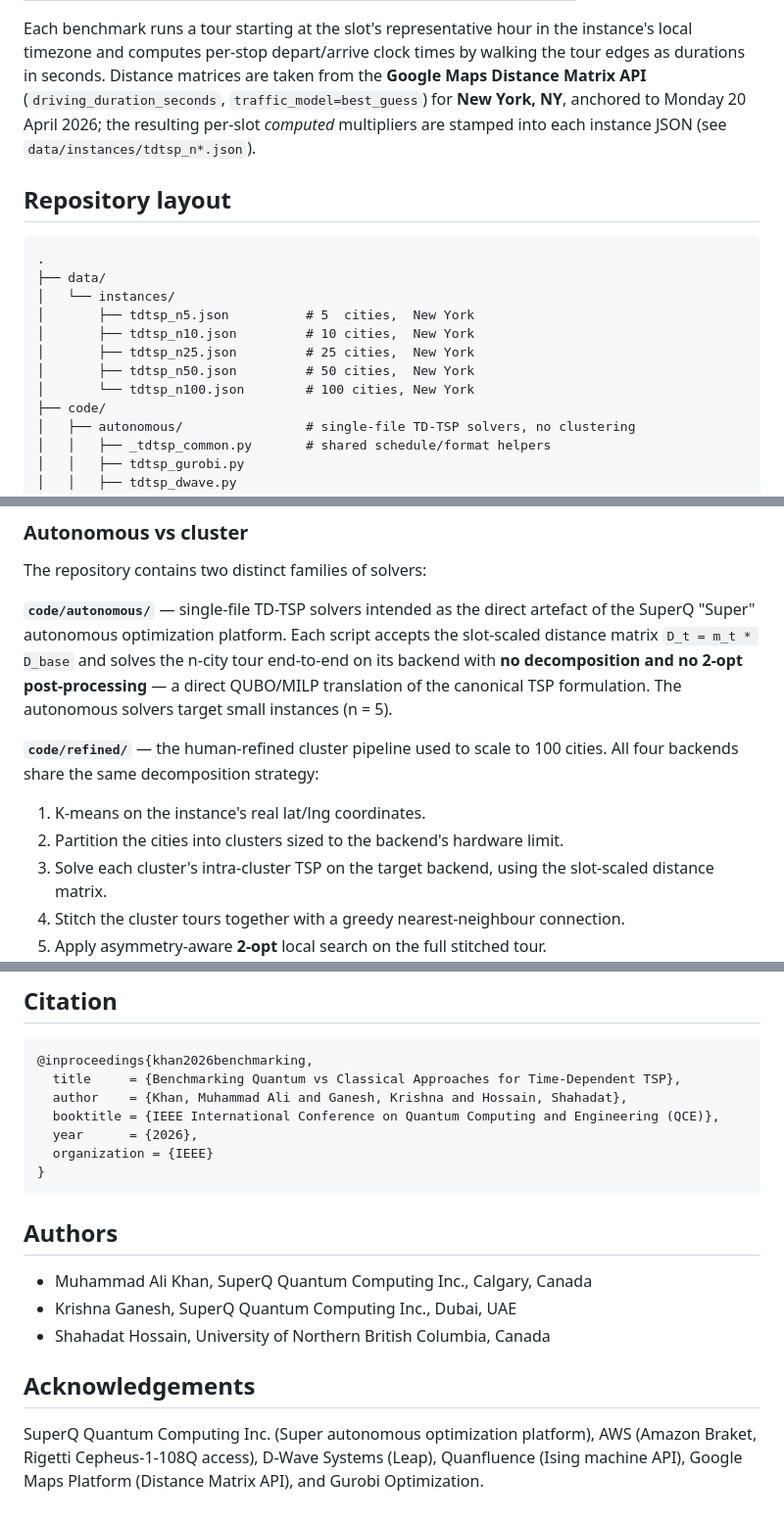
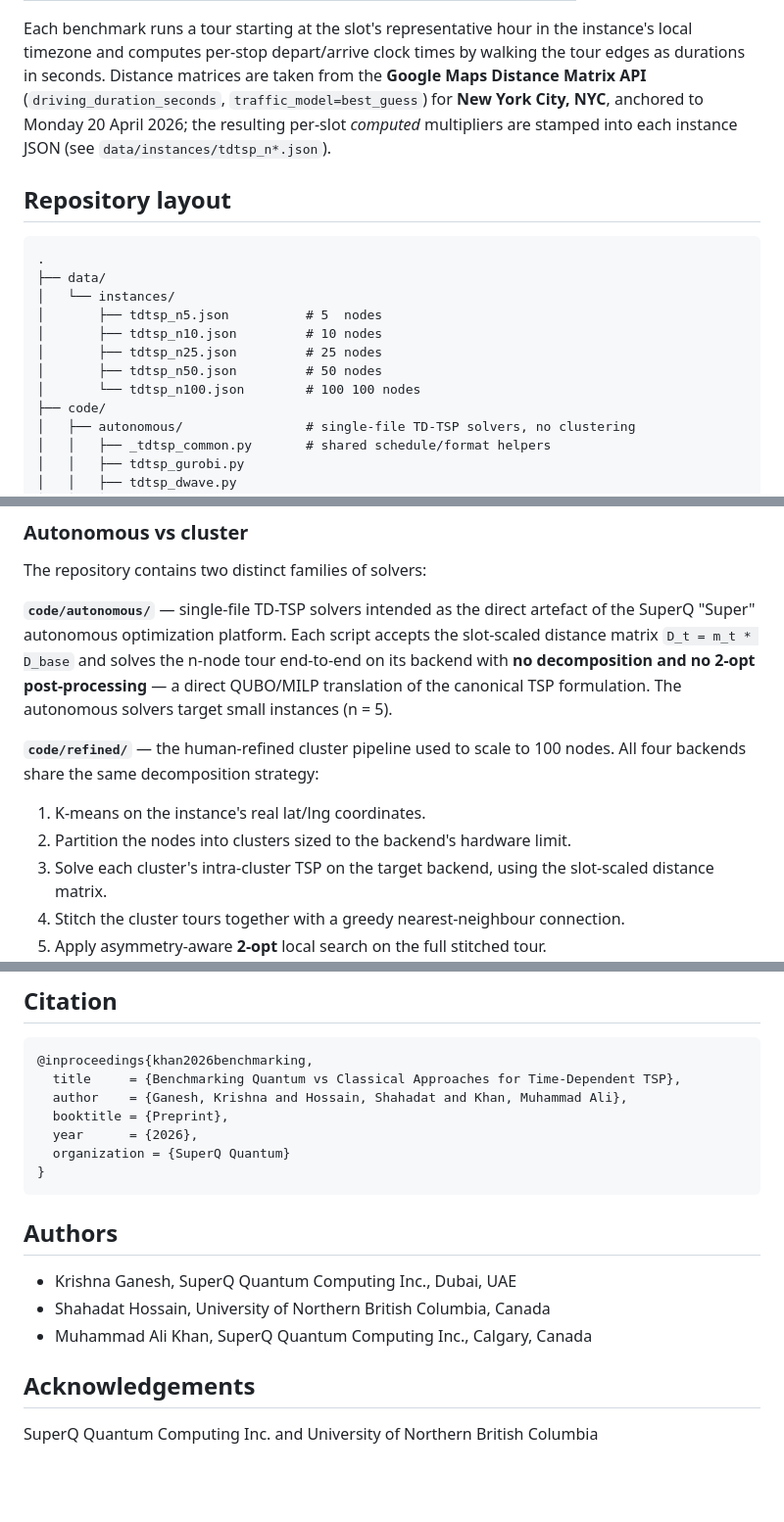
Before and after one commit to Staque/TDTSP, a Markdown page: README.md, 3 parts joined by grey strips. Shown at 98% size. GitHub-like rendering; blank space fills up the shorter version.

Commit message:
Update README.md
Changed "cities" to "nodes", updated author ordering and citation

````diff
--- a/README.md
+++ b/README.md
@@ -20,7 +20,7 @@ Each benchmark runs a tour starting at the slot's representative hour in the
 instance's local timezone and computes per-stop depart/arrive clock times by
 walking the tour edges as durations in seconds. Distance matrices are taken
 from the **Google Maps Distance Matrix API** (`driving_duration_seconds`,
-`traffic_model=best_guess`) for **New York, NY**, anchored to Monday
+`traffic_model=best_guess`) for **New York City, NYC**, anchored to Monday
 20 April 2026; the resulting per-slot *computed* multipliers are stamped into
 each instance JSON (see `data/instances/tdtsp_n*.json`).
 
@@ -30,11 +30,11 @@ each instance JSON (see `data/instances/tdtsp_n*.json`).
 .
 ├── data/
 │   └── instances/
-│       ├── tdtsp_n5.json          # 5  cities,  New York
-│       ├── tdtsp_n10.json         # 10 cities,  New York
-│       ├── tdtsp_n25.json         # 25 cities,  New York
-│       ├── tdtsp_n50.json         # 50 cities,  New York
-│       └── tdtsp_n100.json        # 100 cities, New York
+│       ├── tdtsp_n5.json          # 5  nodes
+│       ├── tdtsp_n10.json         # 10 nodes
+│       ├── tdtsp_n25.json         # 25 nodes
+│       ├── tdtsp_n50.json         # 50 nodes
+│       └── tdtsp_n100.json        # 100 100 nodes
 ├── code/
 │   ├── autonomous/                # single-file TD-TSP solvers, no clustering
 │   │   ├── _tdtsp_common.py       # shared schedule/format helpers
@@ -77,15 +77,15 @@ The repository contains two distinct families of solvers:
 **`code/autonomous/`** — single-file TD-TSP solvers intended as the direct
 artefact of the SuperQ "Super" autonomous optimization platform. Each script
 accepts the slot-scaled distance matrix `D_t = m_t * D_base` and solves the
-n-city tour end-to-end on its backend with **no decomposition and no 2-opt
+n-node tour end-to-end on its backend with **no decomposition and no 2-opt
 post-processing** — a direct QUBO/MILP translation of the canonical TSP
 formulation. The autonomous solvers target small instances (n = 5).
 
 **`code/refined/`** — the human-refined cluster pipeline used to scale to 100
-cities. All four backends share the same decomposition strategy:
+nodes. All four backends share the same decomposition strategy:
 
 1. K-means on the instance's real lat/lng coordinates.
-2. Partition the cities into clusters sized to the backend's hardware limit.
+2. Partition the nodes into clusters sized to the backend's hardware limit.
 3. Solve each cluster's intra-cluster TSP on the target backend, using the
    slot-scaled distance matrix.
 4. Stitch the cluster tours together with a greedy nearest-neighbour
@@ -202,22 +202,19 @@ time slot. A typical entry looks like:
 ```bibtex
 @inproceedings{khan2026benchmarking,
   title     = {Benchmarking Quantum vs Classical Approaches for Time-Dependent TSP},
-  author    = {Khan, Muhammad Ali and Ganesh, Krishna and Hossain, Shahadat},
-  booktitle = {IEEE International Conference on Quantum Computing and Engineering (QCE)},
+  author    = {Ganesh, Krishna and Hossain, Shahadat and Khan, Muhammad Ali},
+  booktitle = {Preprint},
   year      = {2026},
-  organization = {IEEE}
+  organization = {SuperQ Quantum}
 }
 ```
 
 ## Authors
 
-- Muhammad Ali Khan, SuperQ Quantum Computing Inc., Calgary, Canada
 - Krishna Ganesh, SuperQ Quantum Computing Inc., Dubai, UAE
 - Shahadat Hossain, University of Northern British Columbia, Canada
+- Muhammad Ali Khan, SuperQ Quantum Computing Inc., Calgary, Canada
 
 ## Acknowledgements
 
-SuperQ Quantum Computing Inc. (Super autonomous optimization platform), AWS
-(Amazon Braket, Rigetti Cepheus-1-108Q access), D-Wave Systems (Leap),
-Quanfluence (Ising machine API), Google Maps Platform (Distance Matrix API),
-and Gurobi Optimization.
+SuperQ Quantum Computing Inc. and University of Northern British Columbia
````
Also changed, not shown: other parts of README.md (+1 -1 lines).
